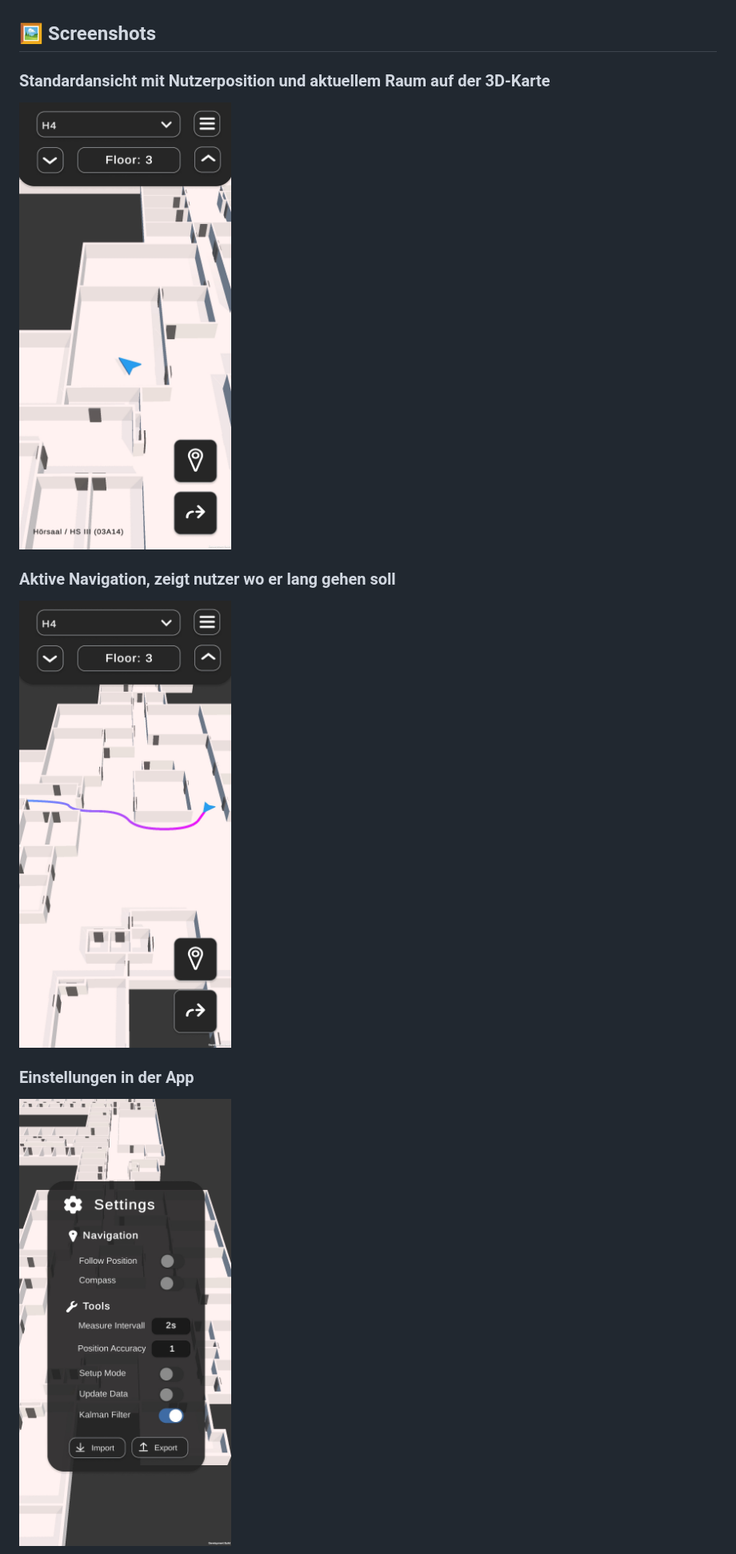
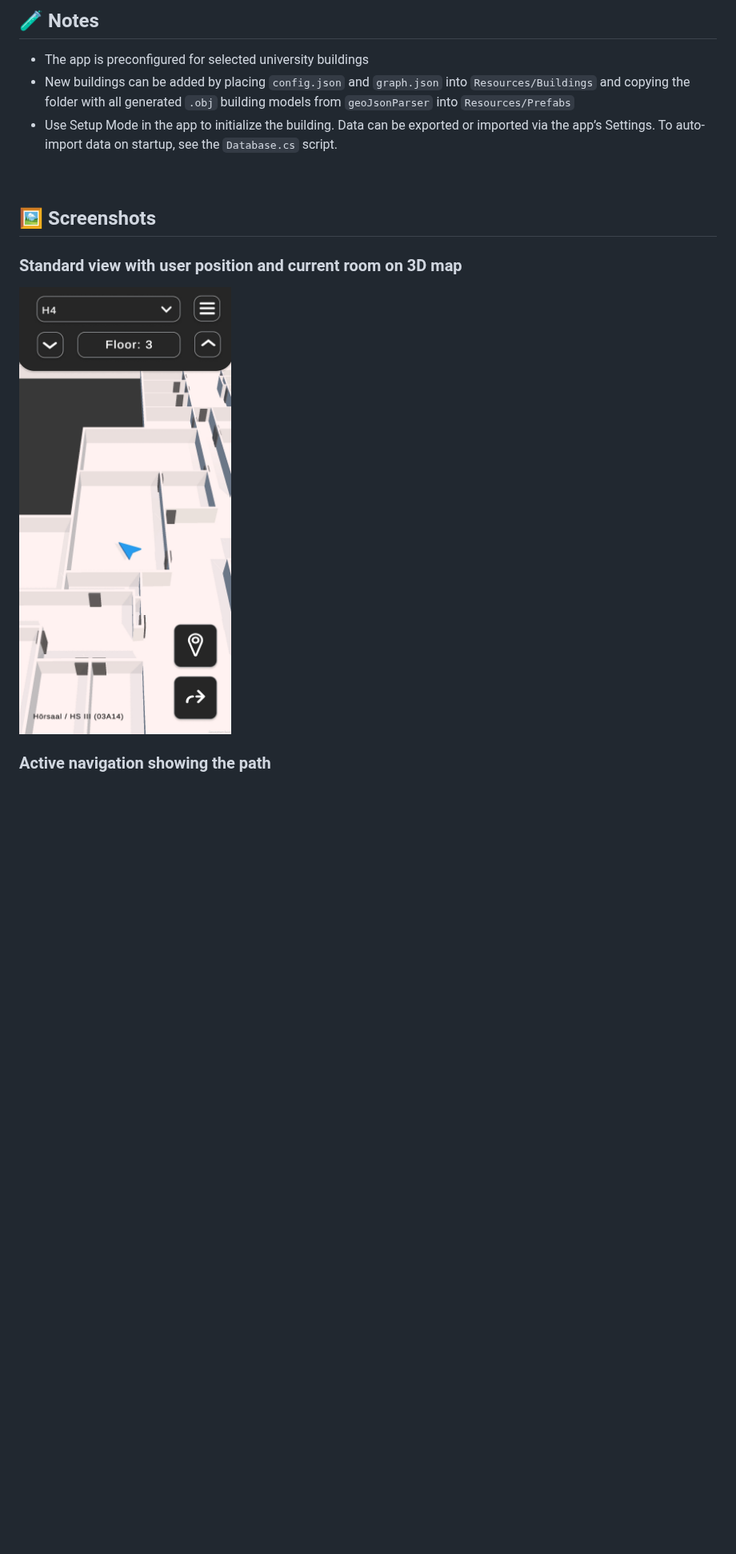
Before and after one commit to Nico-Jacobi/IndoorNavigator, a Markdown page: README.md, the part around one of its changes. Shown at 80% size. Rendered like a GitHub page; blank space fills up the shorter version.

```diff
--- a/README.md
+++ b/README.md
@@ -72,13 +84,21 @@ Die finale Android-App zur Nutzung ohne Unity-Editor.
 
+
+
+## 🧪 Notes
+
+* The app is preconfigured for selected university buildings
+* New buildings can be added by placing `config.json` and `graph.json` into `Resources/Buildings` and copying the folder with all generated `.obj` building models from `geoJsonParser` into `Resources/Prefabs`
+* Use Setup Mode in the app to initialize the building. Data can be exported or imported via the app’s Settings. To auto-import data on startup, see the `Database.cs` script.
+
+
+
+<br>
 
 ## 🖼 Screenshots
 
-### Standardansicht mit Nutzerposition und aktuellem Raum auf der 3D-Karte
-![Standardansicht](images/StandartView.jpg)
+### Standard view with user position and current room on 3D map
 
-### Aktive Navigation, zeigt nutzer wo er lang gehen soll
-![Navigationsdialog](images/ActiveNavigationRounded.jpg)
+<img src="images/StandartView.jpg" width="400"/>
 
-### Einstellungen in der App
-![Aktive Navigation](images/SettingsMenu.jpg)
+### Active navigation showing the path
 
```
Also changed, not shown: other parts of README.md (+68 -49 lines).
